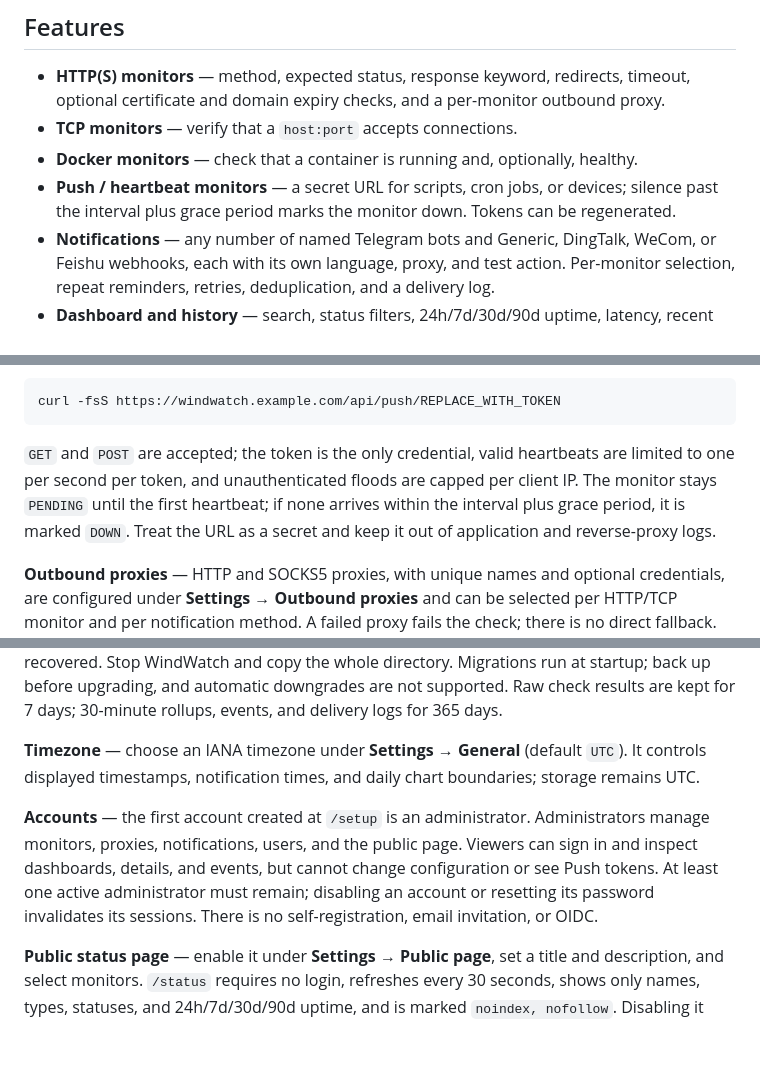
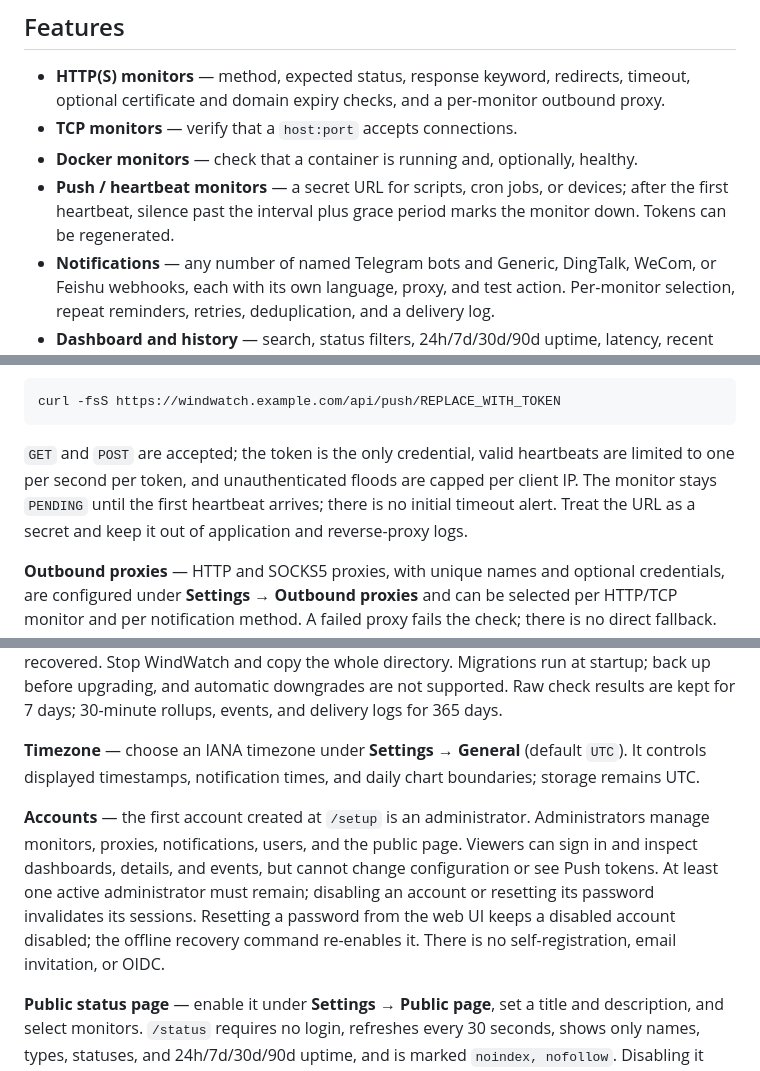
Before and after one commit to fynhq/windwatch, a Markdown page: README.md, 3 parts joined by grey strips. Rendered like a GitHub page; blank space fills up the shorter version.

Commit message:
docs: align README with notification and account behavior
Clarify Push monitors stay pending until the first heartbeat, and distinguish
online password resets from the offline recovery command.

````diff
--- a/README.md
+++ b/README.md
@@ -13,7 +13,7 @@ English | [中文](#chinese)
 - **HTTP(S) monitors** — method, expected status, response keyword, redirects, timeout, optional certificate and domain expiry checks, and a per-monitor outbound proxy.
 - **TCP monitors** — verify that a `host:port` accepts connections.
 - **Docker monitors** — check that a container is running and, optionally, healthy.
-- **Push / heartbeat monitors** — a secret URL for scripts, cron jobs, or devices; silence past the interval plus grace period marks the monitor down. Tokens can be regenerated.
+- **Push / heartbeat monitors** — a secret URL for scripts, cron jobs, or devices; after the first heartbeat, silence past the interval plus grace period marks the monitor down. Tokens can be regenerated.
 - **Notifications** — any number of named Telegram bots and Generic, DingTalk, WeCom, or Feishu webhooks, each with its own language, proxy, and test action. Per-monitor selection, repeat reminders, retries, deduplication, and a delivery log.
 - **Dashboard and history** — search, status filters, 24h/7d/30d/90d uptime, latency, recent checks, and timezone-aware charts. Storage remains UTC.
 - **Multi-user web UI** — administrators manage everything; read-only viewers inspect dashboards, details, and events. Simplified Chinese and English, responsive layout, theme follows the operating system.
@@ -108,7 +108,7 @@ Each monitor has an interval, timeout, failure threshold, and recovery threshold
 curl -fsS https://windwatch.example.com/api/push/REPLACE_WITH_TOKEN
 ```
 
-`GET` and `POST` are accepted; the token is the only credential, valid heartbeats are limited to one per second per token, and unauthenticated floods are capped per client IP. The monitor stays `PENDING` until the first heartbeat; if none arrives within the interval plus grace period, it is marked `DOWN`. Treat the URL as a secret and keep it out of application and reverse-proxy logs.
+`GET` and `POST` are accepted; the token is the only credential, valid heartbeats are limited to one per second per token, and unauthenticated floods are capped per client IP. The monitor stays `PENDING` until the first heartbeat arrives; there is no initial timeout alert. Treat the URL as a secret and keep it out of application and reverse-proxy logs.
 
 **Outbound proxies** — HTTP and SOCKS5 proxies, with unique names and optional credentials, are configured under **Settings → Outbound proxies** and can be selected per HTTP/TCP monitor and per notification method. A failed proxy fails the check; there is no direct fallback. Docker and Push checks ignore proxies.
 
@@ -124,7 +124,7 @@ Delivery is attempted up to three times, then queued and retried with a longer b
 
 **Timezone** — choose an IANA timezone under **Settings → General** (default `UTC`). It controls displayed timestamps, notification times, and daily chart boundaries; storage remains UTC.
 
-**Accounts** — the first account created at `/setup` is an administrator. Administrators manage monitors, proxies, notifications, users, and the public page. Viewers can sign in and inspect dashboards, details, and events, but cannot change configuration or see Push tokens. At least one active administrator must remain; disabling an account or resetting its password invalidates its sessions. There is no self-registration, email invitation, or OIDC.
+**Accounts** — the first account created at `/setup` is an administrator. Administrators manage monitors, proxies, notifications, users, and the public page. Viewers can sign in and inspect dashboards, details, and events, but cannot change configuration or see Push tokens. At least one active administrator must remain; disabling an account or resetting its password invalidates its sessions. Resetting a password from the web UI keeps a disabled account disabled; the offline recovery command re-enables it. There is no self-registration, email invitation, or OIDC.
 
 **Public status page** — enable it under **Settings → Public page**, set a title and description, and select monitors. `/status` requires no login, refreshes every 30 seconds, shows only names, types, statuses, and 24h/7d/30d/90d uptime, and is marked `noindex, nofollow`. Disabling it returns 404.
 
````
Also changed, not shown: other parts of README.md (+3 -3 lines).
